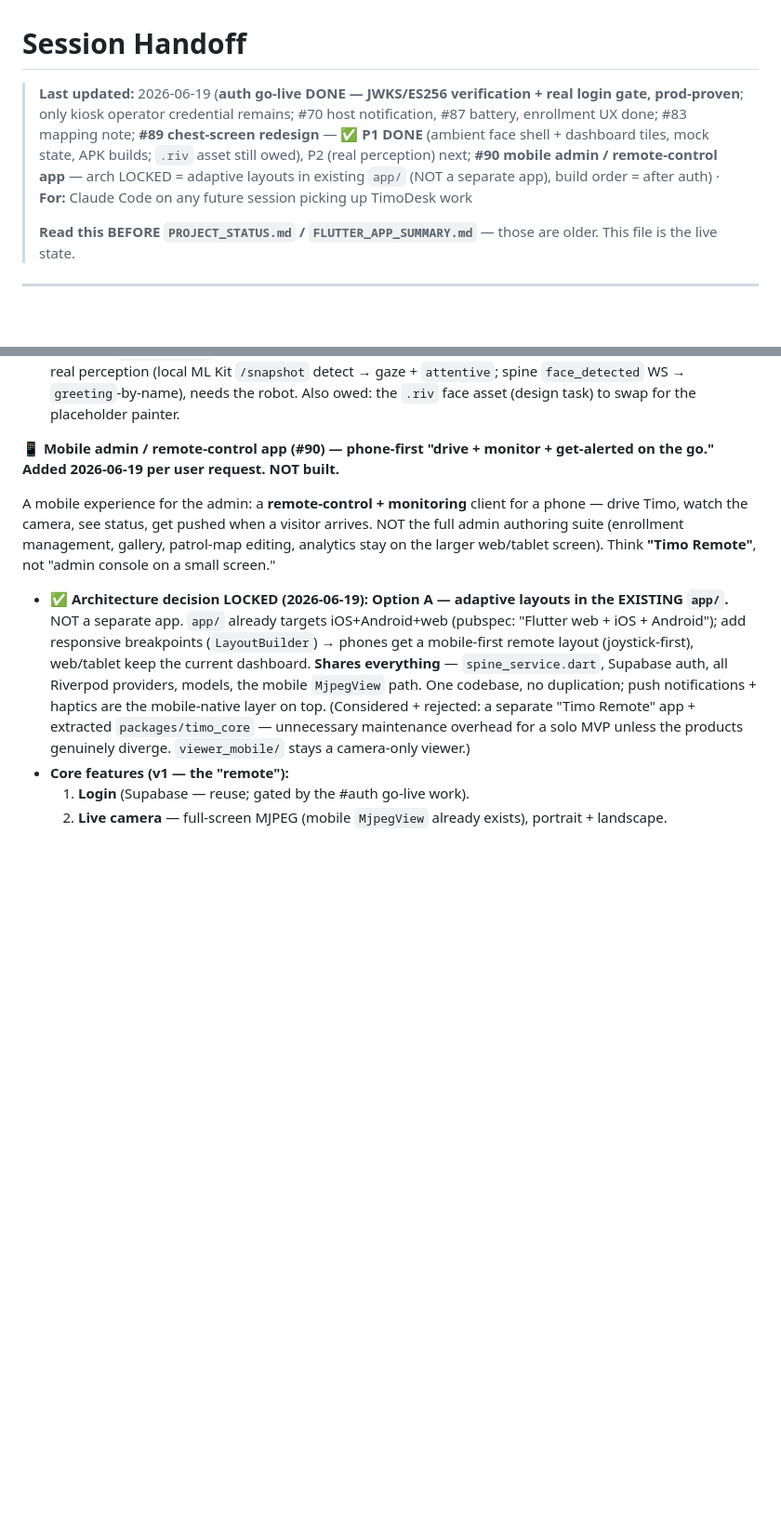
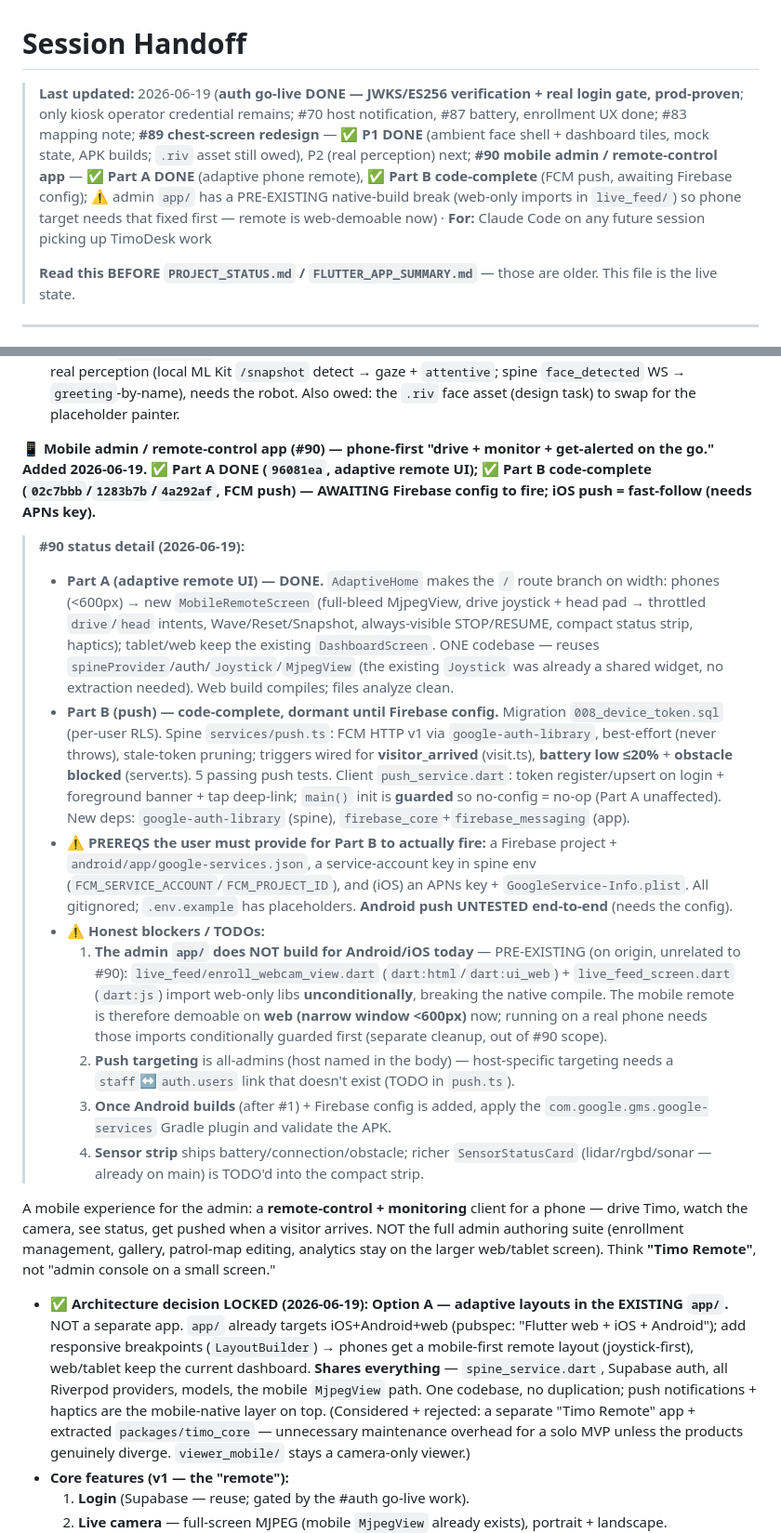
Before and after one commit to nishant-6585/TimoDesk, a Markdown page: HANDOFF.md, 2 parts joined by grey strips. Shown at 93% size. GitHub-like rendering; blank space fills up the shorter version.

Commit message:
docs(handoff): #90 Part A done + Part B code-complete (awaiting Firebase config)
Part A adaptive phone remote shipped; Part B FCM push wired end-to-end in code
(migration + spine sender/triggers + client registration), dormant until a
Firebase project/google-services.json is added. Flags the pre-existing native
build break in live_feed (web-only imports) + the all-admins push targeting
limitation + iOS fast-follow.

Co-Authored-By: Claude Opus 4.8 (1M context) <noreply@anthropic.com>

```diff
--- a/HANDOFF.md
+++ b/HANDOFF.md
@@ -1,6 +1,6 @@
 # Session Handoff
 
-> **Last updated:** 2026-06-19 (**auth go-live DONE — JWKS/ES256 verification + real login gate, prod-proven**; only kiosk operator credential remains; #70 host notification, #87 battery, enrollment UX done; #83 mapping note; **#89 chest-screen redesign** — ✅ **P1 DONE** (ambient face shell + dashboard tiles, mock state, APK builds; `.riv` asset still owed), P2 (real perception) next; **#90 mobile admin / remote-control app** — arch LOCKED = adaptive layouts in existing `app/` (NOT a separate app), build order = after auth) · **For:** Claude Code on any future session picking up TimoDesk work
+> **Last updated:** 2026-06-19 (**auth go-live DONE — JWKS/ES256 verification + real login gate, prod-proven**; only kiosk operator credential remains; #70 host notification, #87 battery, enrollment UX done; #83 mapping note; **#89 chest-screen redesign** — ✅ **P1 DONE** (ambient face shell + dashboard tiles, mock state, APK builds; `.riv` asset still owed), P2 (real perception) next; **#90 mobile admin / remote-control app** — ✅ **Part A DONE** (adaptive phone remote), ✅ **Part B code-complete** (FCM push, awaiting Firebase config); ⚠️ admin `app/` has a PRE-EXISTING native-build break (web-only imports in `live_feed/`) so phone target needs that fixed first — remote is web-demoable now) · **For:** Claude Code on any future session picking up TimoDesk work
 >
 > **Read this BEFORE `PROJECT_STATUS.md` / `FLUTTER_APP_SUMMARY.md`** — those are older. This file is the live state.
 
@@ -228,7 +228,17 @@ Turn `robot_app` from a utility (MJPEG streamer + battery server + control recei
   - **Effort:** large (it's a full app redesign + the parent of #82/#80). But P1 (shell + mock face) is a self-contained, hardware-free, demo-able chunk — start there.
   - **"Designed properly":** ✅ **design doc DONE** → `robot_app/docs/CHEST_UX_REDESIGN.md` (state machine, two screens, the two-pipeline split, Rive input contract, P1–P4 phasing, P1 acceptance criteria). **Decisions locked (2026-06-19):** face = **full stylized character** (eyes+mouth+brows from the start); Dashboard v1 real tiles = **Enroll Staff + Robot Status + Manual Control + Settings** (all wire to EXISTING `main.dart` providers/`EnrollScreen`), rest are disabled placeholders. **P1 ✅ DONE** (see phasing above). **Next: P2** — wire real perception (local ML Kit `/snapshot` detect → gaze + `attentive`; spine `face_detected` WS → `greeting`-by-name), needs the robot. Also owed: the `.riv` face asset (design task) to swap for the placeholder painter.
 
-**📱 Mobile admin / remote-control app (#90) — phone-first "drive + monitor + get-alerted on the go." Added 2026-06-19 per user request. NOT built.**
+**📱 Mobile admin / remote-control app (#90) — phone-first "drive + monitor + get-alerted on the go." Added 2026-06-19. ✅ Part A DONE (`96081ea`, adaptive remote UI); ✅ Part B code-complete (`02c7bbb`/`1283b7b`/`4a292af`, FCM push) — AWAITING Firebase config to fire; iOS push = fast-follow (needs APNs key).**
+
+> **#90 status detail (2026-06-19):**
+> - **Part A (adaptive remote UI) — DONE.** `AdaptiveHome` makes the `/` route branch on width: phones (<600px) → new `MobileRemoteScreen` (full-bleed MjpegView, drive joystick + head pad → throttled `drive`/`head` intents, Wave/Reset/Snapshot, always-visible STOP/RESUME, compact status strip, haptics); tablet/web keep the existing `DashboardScreen`. ONE codebase — reuses `spineProvider`/auth/`Joystick`/`MjpegView` (the existing `Joystick` was already a shared widget, no extraction needed). Web build compiles; files analyze clean.
+> - **Part B (push) — code-complete, dormant until Firebase config.** Migration `008_device_token.sql` (per-user RLS). Spine `services/push.ts`: FCM HTTP v1 via `google-auth-library`, best-effort (never throws), stale-token pruning; triggers wired for **visitor_arrived** (visit.ts), **battery low ≤20%** + **obstacle blocked** (server.ts). 5 passing push tests. Client `push_service.dart`: token register/upsert on login + foreground banner + tap deep-link; `main()` init is **guarded** so no-config = no-op (Part A unaffected). New deps: `google-auth-library` (spine), `firebase_core`+`firebase_messaging` (app).
+> - **⚠️ PREREQS the user must provide for Part B to actually fire:** a Firebase project + `android/app/google-services.json`, a service-account key in spine env (`FCM_SERVICE_ACCOUNT`/`FCM_PROJECT_ID`), and (iOS) an APNs key + `GoogleService-Info.plist`. All gitignored; `.env.example` has placeholders. **Android push UNTESTED end-to-end** (needs the config).
+> - **⚠️ Honest blockers / TODOs:**
+>   1. **The admin `app/` does NOT build for Android/iOS today** — PRE-EXISTING (on origin, unrelated to #90): `live_feed/enroll_webcam_view.dart` (`dart:html`/`dart:ui_web`) + `live_feed_screen.dart` (`dart:js`) import web-only libs **unconditionally**, breaking the native compile. The mobile remote is therefore demoable on **web (narrow window <600px)** now; running on a real phone needs those imports conditionally guarded first (separate cleanup, out of #90 scope).
+>   2. **Push targeting** is all-admins (host named in the body) — host-specific targeting needs a `staff`↔`auth.users` link that doesn't exist (TODO in `push.ts`).
+>   3. **Once Android builds** (after #1) + Firebase config is added, apply the `com.google.gms.google-services` Gradle plugin and validate the APK.
+>   4. **Sensor strip** ships battery/connection/obstacle; richer `SensorStatusCard` (lidar/rgbd/sonar — already on main) is TODO'd into the compact strip.
 
 A mobile experience for the admin: a **remote-control + monitoring** client for a phone — drive Timo, watch the camera, see status, get pushed when a visitor arrives. NOT the full admin authoring suite (enrollment management, gallery, patrol-map editing, analytics stay on the larger web/tablet screen). Think **"Timo Remote"**, not "admin console on a small screen."
   - **✅ Architecture decision LOCKED (2026-06-19): Option A — adaptive layouts in the EXISTING `app/`.** NOT a separate app. `app/` already targets iOS+Android+web (pubspec: "Flutter web + iOS + Android"); add responsive breakpoints (`LayoutBuilder`) → phones get a mobile-first remote layout (joystick-first), web/tablet keep the current dashboard. **Shares everything** — `spine_service.dart`, Supabase auth, all Riverpod providers, models, the mobile `MjpegView` path. One codebase, no duplication; push notifications + haptics are the mobile-native layer on top. (Considered + rejected: a separate "Timo Remote" app + extracted `packages/timo_core` — unnecessary maintenance overhead for a solo MVP unless the products genuinely diverge. `viewer_mobile/` stays a camera-only viewer.)
```
